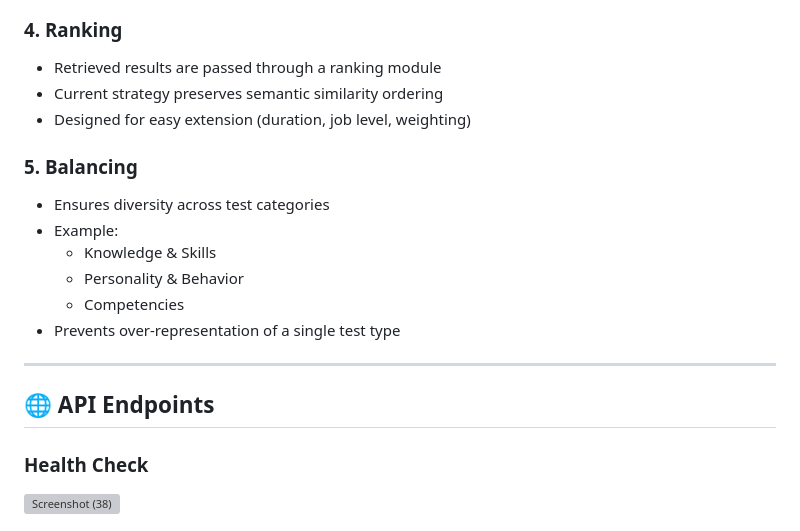
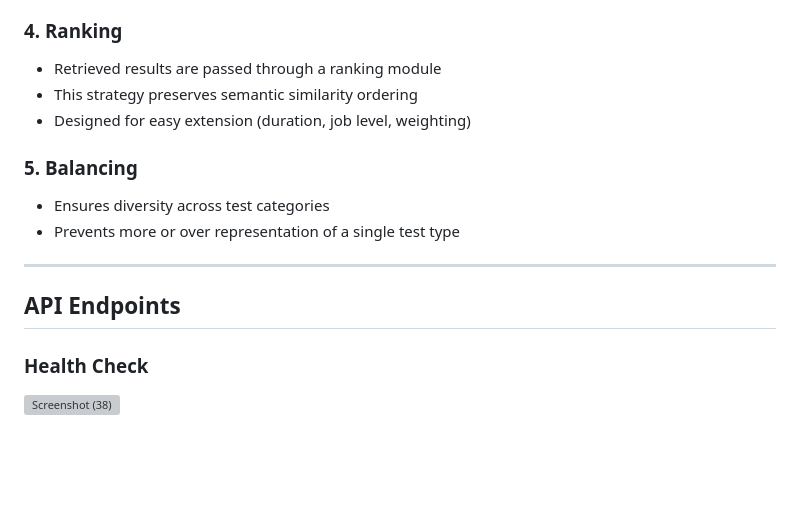
Before and after one commit to therealsheero/SHL-Assessment-Recommender, a Markdown page: README.md, the part around the change. Rendered like a GitHub page; blank space fills up the shorter version; grey boxes are pictures that could not be loaded.

```diff
--- a/README.md
+++ b/README.md
@@ -92,20 +92,16 @@ This makes the system fully reproducible without external vector DB dependencies
 
 ### 4. Ranking
 - Retrieved results are passed through a ranking module
-- Current strategy preserves semantic similarity ordering
+- This strategy preserves semantic similarity ordering
 - Designed for easy extension (duration, job level, weighting)
 
 ### 5. Balancing
 - Ensures diversity across test categories
-- Example:
-  - Knowledge & Skills
-  - Personality & Behavior
-  - Competencies
-- Prevents over-representation of a single test type
+- Prevents more or over representation of a single test type
 
 ---
 
-## 🌐 API Endpoints
+## API Endpoints
 
 ### Health Check
 <img width="1920" height="970" alt="Screenshot (38)" src="https://github.com/user-attachments/assets/c35d8ae7-0537-41e1-9e03-4efb817a2357" />
```
